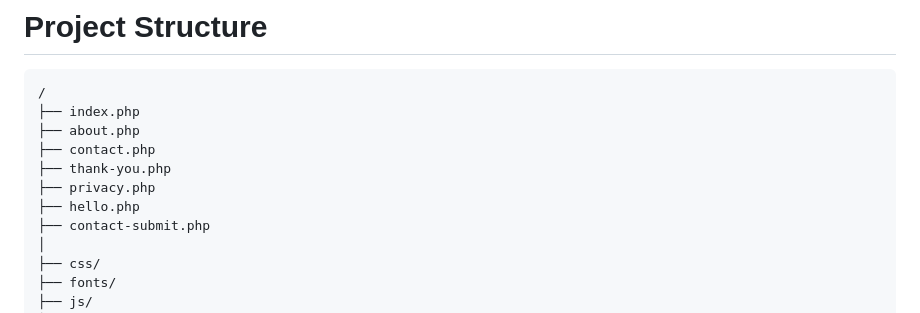
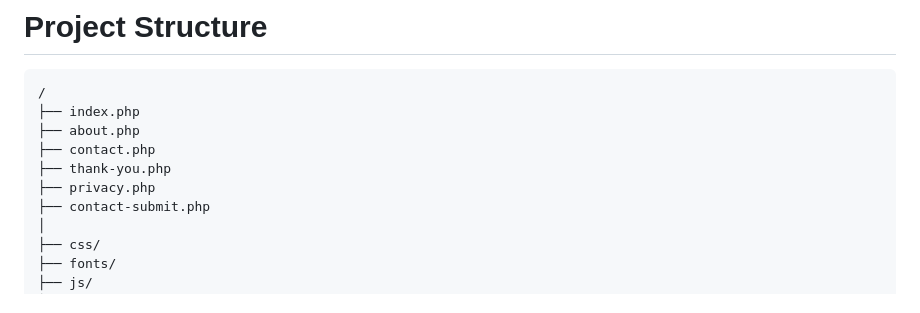
Before and after one commit to timgabaree/timgabaree.com, a Markdown page: README.md, the part around the change. GitHub-like rendering.

```diff
--- a/README.md
+++ b/README.md
@@ -82,7 +82,6 @@ The site is intentionally lightweight and framework-free.
 ├── contact.php
 ├── thank-you.php
 ├── privacy.php
-├── hello.php
 ├── contact-submit.php
 │
 ├── css/
```
